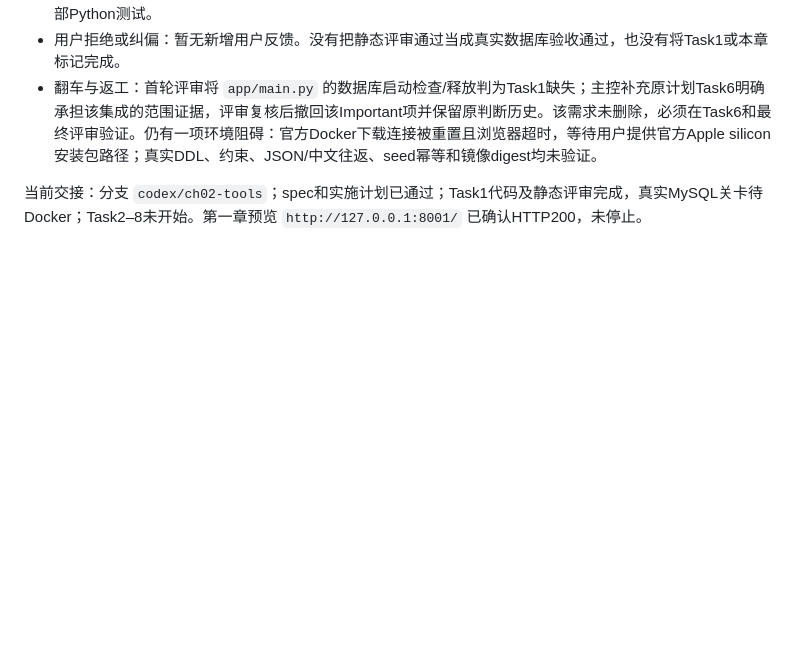
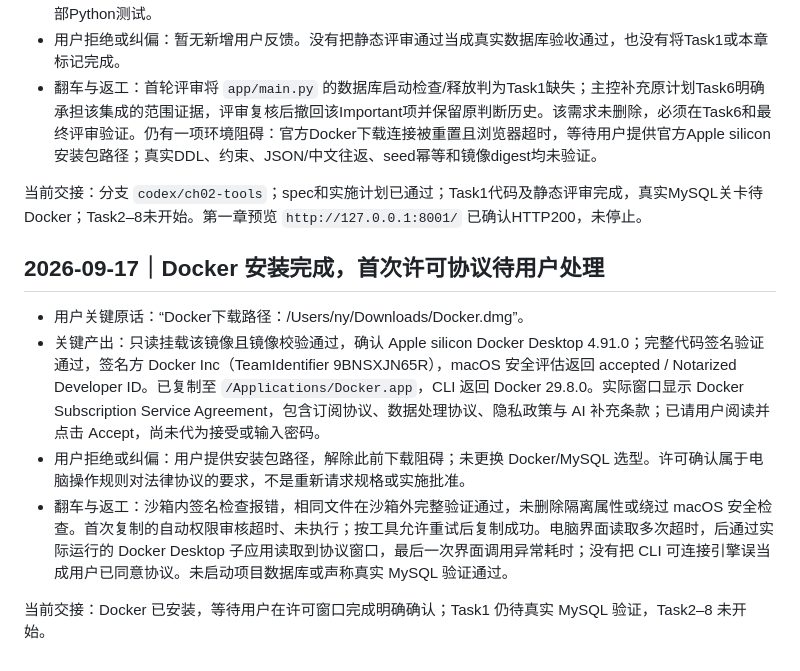
Before and after one commit to ny-glitch/ecommerce-support-agent, a Markdown page: dev-notes/ch02.md, the part around the change. GitHub-like rendering; blank space fills up the shorter version.

Commit message:
docs: record Docker installation and license handoff

```diff
--- a/dev-notes/ch02.md
+++ b/dev-notes/ch02.md
@@ -89,3 +89,12 @@
 - 翻车与返工：首轮评审将 `app/main.py` 的数据库启动检查/释放判为Task1缺失；主控补充原计划Task6明确承担该集成的范围证据，评审复核后撤回该Important项并保留原判断历史。该需求未删除，必须在Task6和最终评审验证。仍有一项环境阻碍：官方Docker下载连接被重置且浏览器超时，等待用户提供官方Apple silicon安装包路径；真实DDL、约束、JSON/中文往返、seed幂等和镜像digest均未验证。
 
 当前交接：分支 `codex/ch02-tools`；spec和实施计划已通过；Task1代码及静态评审完成，真实MySQL关卡待Docker；Task2–8未开始。第一章预览 `http://127.0.0.1:8001/` 已确认HTTP200，未停止。
+
+## 2026-09-17｜Docker 安装完成，首次许可协议待用户处理
+
+- 用户关键原话：“Docker下载路径：/Users/ny/Downloads/Docker.dmg”。
+- 关键产出：只读挂载该镜像且镜像校验通过，确认 Apple silicon Docker Desktop 4.91.0；完整代码签名验证通过，签名方 Docker Inc（TeamIdentifier 9BNSXJN65R），macOS 安全评估返回 accepted / Notarized Developer ID。已复制至 `/Applications/Docker.app`，CLI 返回 Docker 29.8.0。实际窗口显示 Docker Subscription Service Agreement，包含订阅协议、数据处理协议、隐私政策与 AI 补充条款；已请用户阅读并点击 Accept，尚未代为接受或输入密码。
+- 用户拒绝或纠偏：用户提供安装包路径，解除此前下载阻碍；未更换 Docker/MySQL 选型。许可确认属于电脑操作规则对法律协议的要求，不是重新请求规格或实施批准。
+- 翻车与返工：沙箱内签名检查报错，相同文件在沙箱外完整验证通过，未删除隔离属性或绕过 macOS 安全检查。首次复制的自动权限审核超时、未执行；按工具允许重试后复制成功。电脑界面读取多次超时，后通过实际运行的 Docker Desktop 子应用读取到协议窗口，最后一次界面调用异常耗时；没有把 CLI 可连接引擎误当成用户已同意协议。未启动项目数据库或声称真实 MySQL 验证通过。
+
+当前交接：Docker 已安装，等待用户在许可窗口完成明确确认；Task1 仍待真实 MySQL 验证，Task2–8 未开始。
```
